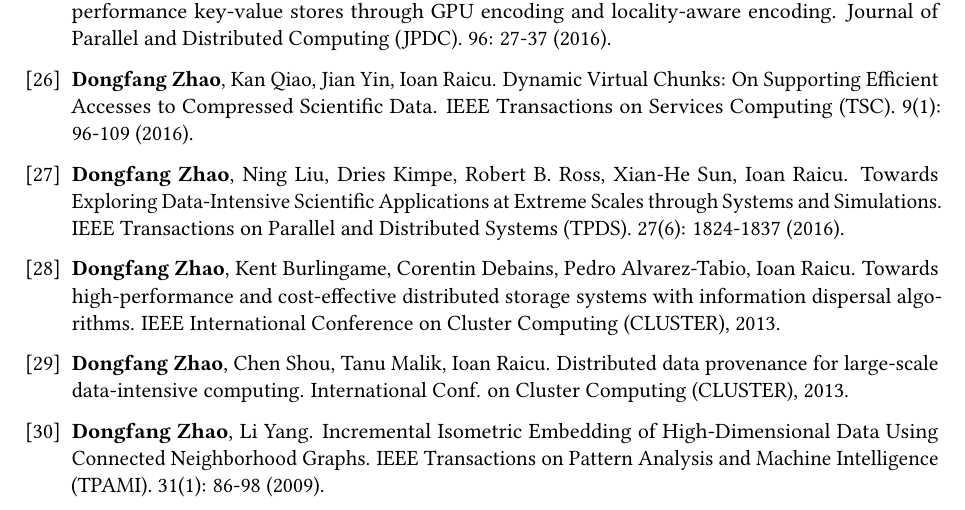
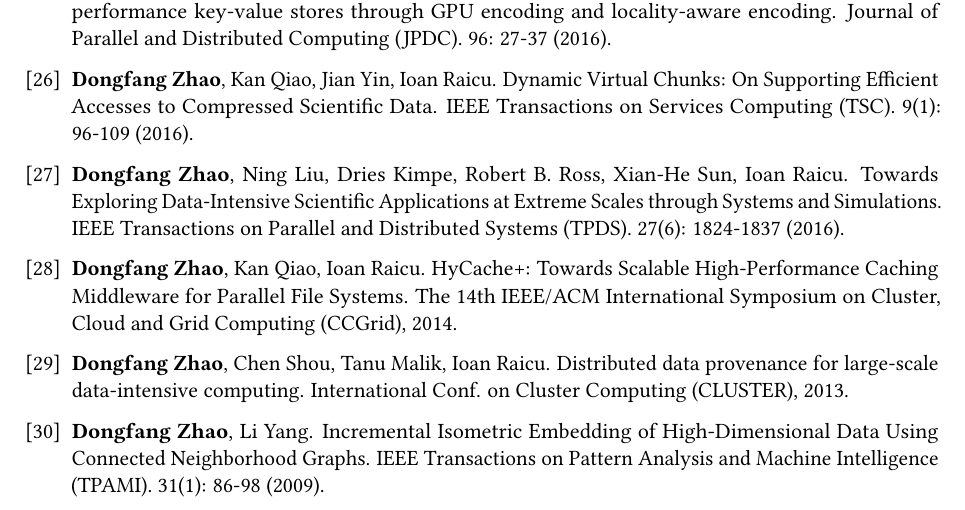
Before and after one commit to hpdic/hpdic.github.io, a LaTeX CV (download/cv/CV_Dongfang_Zhao.tex): part of page 3 of 3, cut so that both start at the same text. Compiled offline with pdfLaTeX.

Commit message:
add ccgrid

```diff
--- a/download/cv/CV_Dongfang_Zhao.tex
+++ b/download/cv/CV_Dongfang_Zhao.tex
@@ -728,17 +728,17 @@
 % Toward locality-aware scheduling for containerized cloud services.
 % IEEE International Conference on Big Data (BigData), 2015.
 
-% \item \textbf{Dongfang Zhao}, Kan Qiao, Ioan Raicu.
-% HyCache+: Towards Scalable High-Performance Caching Middleware for Parallel File Systems.
-% The 14th IEEE/ACM International Symposium on Cluster, Cloud and Grid Computing (CCGrid), 2014.
+\item \textbf{Dongfang Zhao}, Kan Qiao, Ioan Raicu.
+HyCache+: Towards Scalable High-Performance Caching Middleware for Parallel File Systems.
+The 14th IEEE/ACM International Symposium on Cluster, Cloud and Grid Computing (CCGrid), 2014.
 
-\item \textbf{Dongfang Zhao}, Kent Burlingame, Corentin Debains, Pedro Alvarez-Tabio, Ioan Raicu.
-Towards high-performance and cost-effective distributed storage systems with information dispersal algorithms.
-IEEE International Conference on Cluster Computing (CLUSTER), 2013.
+% \item \textbf{Dongfang Zhao}, Kent Burlingame, Corentin Debains, Pedro Alvarez-Tabio, Ioan Raicu.
+% Towards high-performance and cost-effective distributed storage systems with information dispersal algorithms.
+% IEEE International Conference on Cluster Computing (CLUSTER), 2013.
 
 \item 	\textbf{Dongfang Zhao}, Chen Shou, Tanu Malik, Ioan Raicu.
 Distributed data provenance for large-scale data-intensive computing.
-International Conf. on Cluster Computing \mbox{(CLUSTER)}, 2013.
+International Conf. on Cluster Computing (CLUSTER), 2013.
 
 % \item Tonglin Li, Xiaobing Zhou, Kevin Brandstatter, \textbf{Dongfang Zhao}, Ke Wang, Anupam Rajendran, Zhao Zhang, Ioan Raicu.
 % ZHT: A Light-Weight Reliable Persistent Dynamic Scalable Zero-Hop Distributed Hash Table.
```
Also changed, not shown: download/cv/CV_Dongfang_Zhao.pdf.
